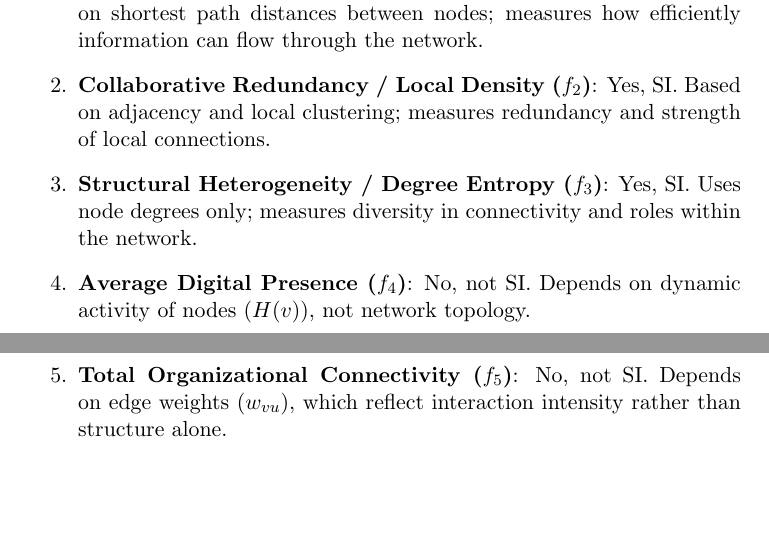
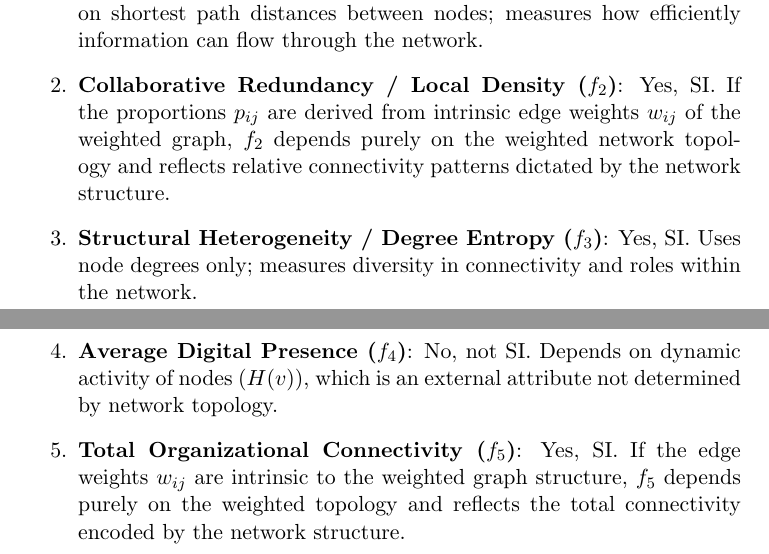
Before and after one commit to AnimateBow4809/UT-SN-HW2, a LaTeX document (docs/main.tex, which reads docs/questions/q1.tex): two parts of pages 5 and 6 of 6, joined at a grey line, cut so that both start at the same text, the shorter picture padded with empty space. Compiled offline with pdfLaTeX; a LaTeX package or settings file that is missing is left out.

Commit message:
finished question 1

```diff
--- a/docs/questions/q1.tex
+++ b/docs/questions/q1.tex
@@ -56,13 +56,13 @@
 		\begin{enumerate}
 			\item \textbf{Global Communication Efficiency ($f_1$)}: Yes, SI. Depends only on shortest path distances between nodes; measures how efficiently information can flow through the network.
 
-			\item \textbf{Collaborative Redundancy / Local Density ($f_2$)}: Yes, SI. Based on adjacency and local clustering; measures redundancy and strength of local connections.
+			\item \textbf{Collaborative Redundancy / Local Density ($f_2$)}: Yes, SI. If the proportions $p_{ij}$ are derived from intrinsic edge weights $w_{ij}$ of the weighted graph, $f_2$ depends purely on the weighted network topology and reflects relative connectivity patterns dictated by the network structure.
 
 			\item \textbf{Structural Heterogeneity / Degree Entropy ($f_3$)}: Yes, SI. Uses node degrees only; measures diversity in connectivity and roles within the network.
 
-			\item \textbf{Average Digital Presence ($f_4$)}: No, not SI. Depends on dynamic activity of nodes ($H(v)$), not network topology.
+			\item \textbf{Average Digital Presence ($f_4$)}: No, not SI. Depends on dynamic activity of nodes ($H(v)$), which is an external attribute not determined by network topology.
 
-			\item \textbf{Total Organizational Connectivity ($f_5$)}: No, not SI. Depends on edge weights ($w_{vu}$), which reflect interaction intensity rather than structure alone.
+			\item \textbf{Total Organizational Connectivity ($f_5$)}: Yes, SI. If the edge weights $w_{ij}$ are intrinsic to the weighted graph structure, $f_5$ depends purely on the weighted topology and reflects the total connectivity encoded by the network structure.
 		\end{enumerate}
 		}
 	\end{subquestion}
```
Also changed, not shown: docs/main.pdf, 2 other files.
